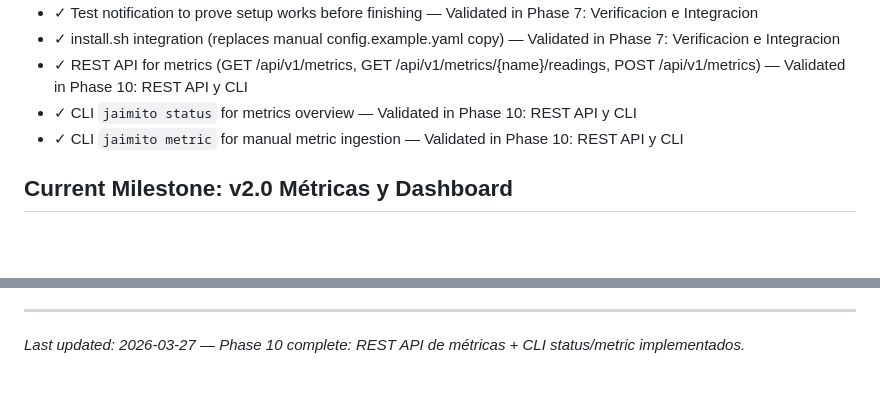
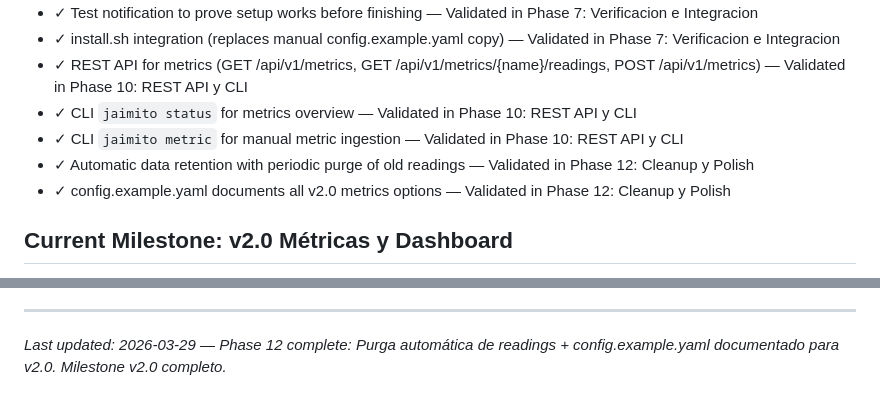
Before and after one commit to objetiva-comercios/objetiva-vps-jaimito, a Markdown page: .planning/PROJECT.md, 2 parts joined by grey strips. GitHub-like rendering; blank space fills up the shorter version.

Commit message:
docs(phase-12): evolve PROJECT.md after phase completion

```diff
--- a/.planning/PROJECT.md
+++ b/.planning/PROJECT.md
@@ -34,6 +34,8 @@ Every event that happens on the VPS gets reliably captured and delivered to Tele
 - ✓ REST API for metrics (GET /api/v1/metrics, GET /api/v1/metrics/{name}/readings, POST /api/v1/metrics) — Validated in Phase 10: REST API y CLI
 - ✓ CLI `jaimito status` for metrics overview — Validated in Phase 10: REST API y CLI
 - ✓ CLI `jaimito metric` for manual metric ingestion — Validated in Phase 10: REST API y CLI
+- ✓ Automatic data retention with periodic purge of old readings — Validated in Phase 12: Cleanup y Polish
+- ✓ config.example.yaml documents all v2.0 metrics options — Validated in Phase 12: Cleanup y Polish
 
 ## Current Milestone: v2.0 Métricas y Dashboard
 
@@ -119,4 +121,4 @@ This document evolves at phase transitions and milestone boundaries.
 4. Update Context with current state
 
 ---
-*Last updated: 2026-03-27 — Phase 10 complete: REST API de métricas + CLI status/metric implementados.*
+*Last updated: 2026-03-29 — Phase 12 complete: Purga automática de readings + config.example.yaml documentado para v2.0. Milestone v2.0 completo.*
```
